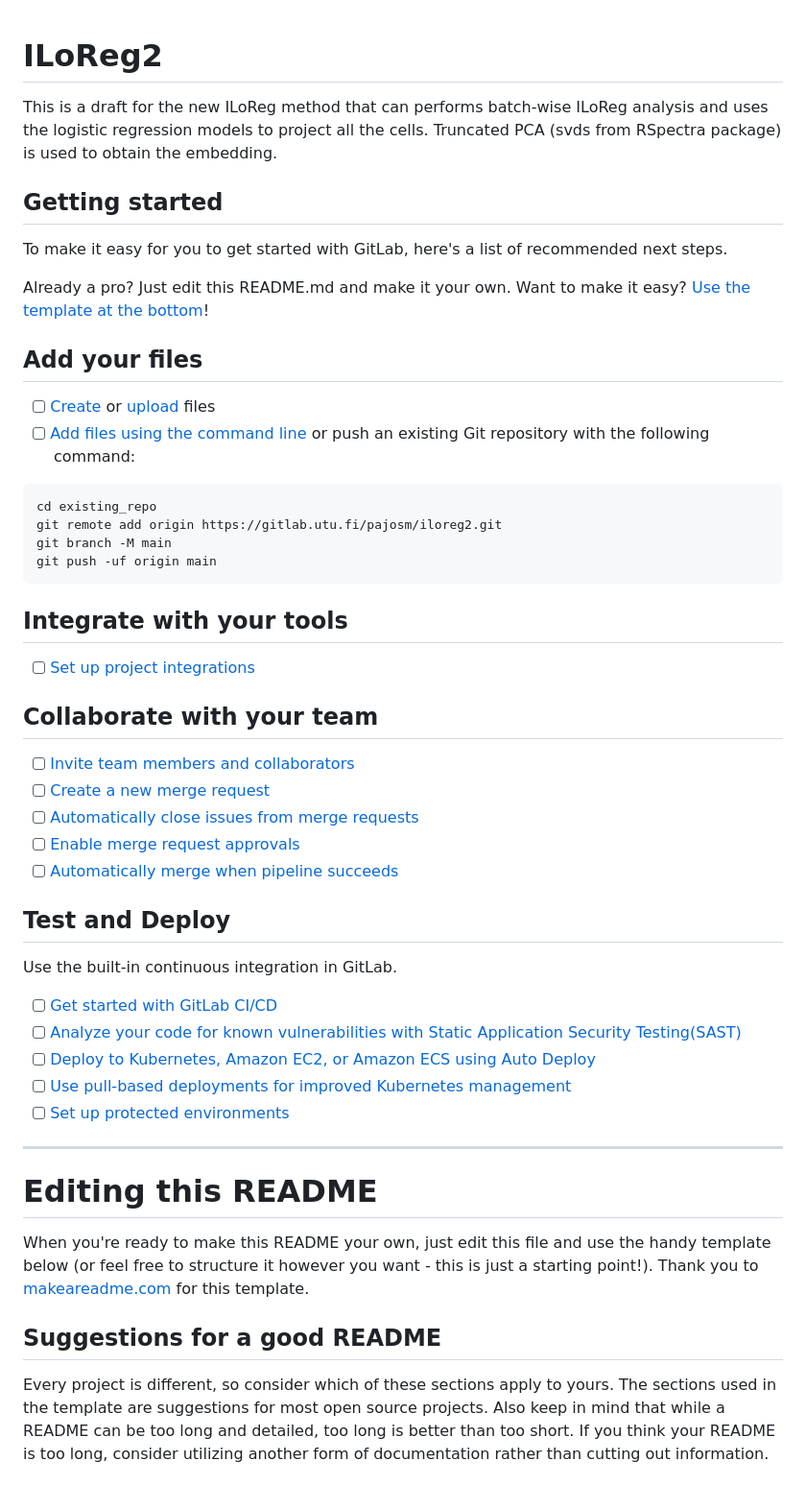
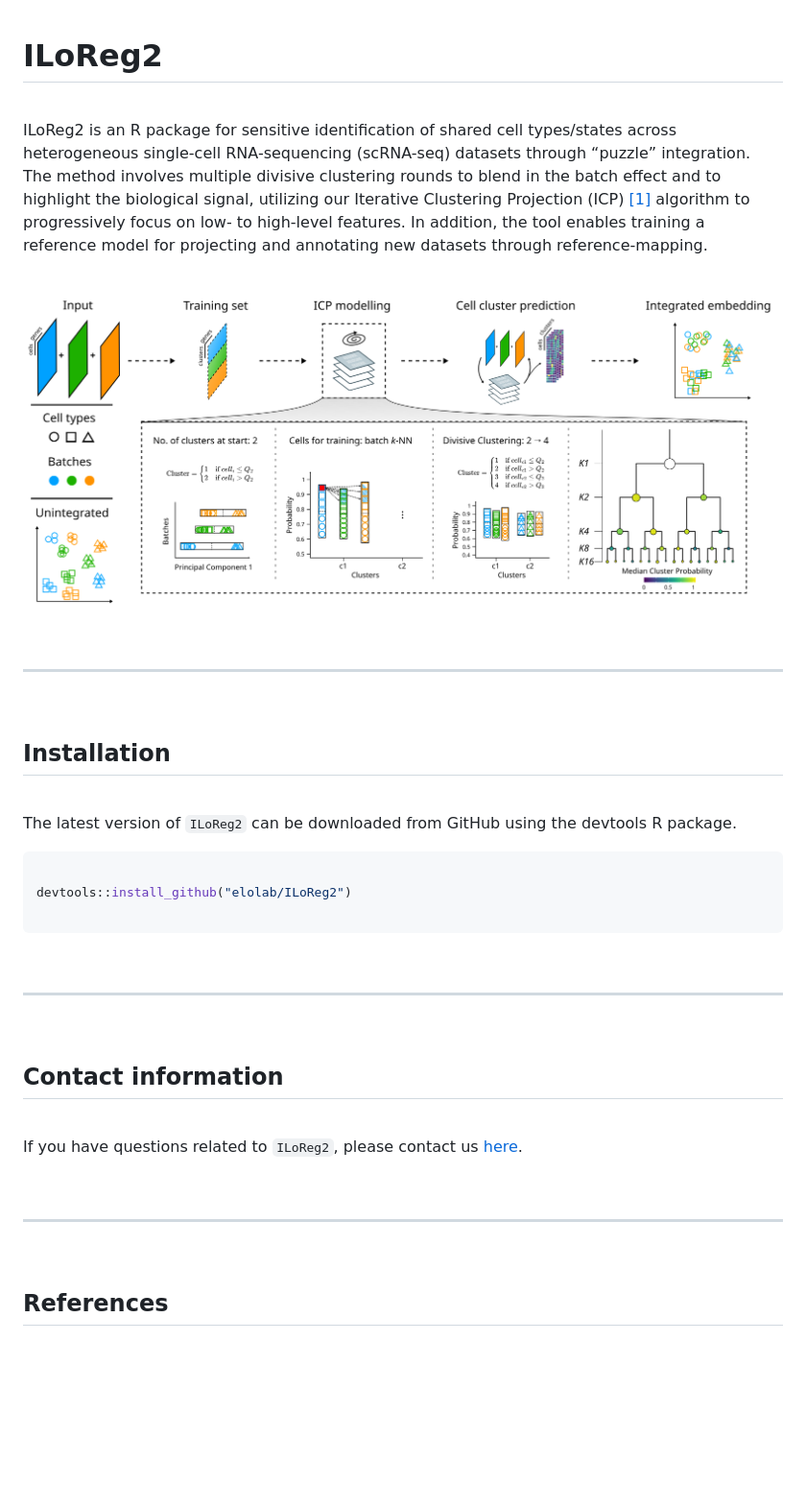
Before and after one commit to elolab/Coralysis, a Markdown page: README.md, the part around the change printed below. Shown: that part at 96% size. Drawn GitHub-style; pictures changed too: vignettes/ILoReg2_flowchart_ICP_adaptations.png (added); blank space fills up the shorter version.

Commit message:
Update package information

````diff
--- a/README.md
+++ b/README.md
@@ -1,53 +1,50 @@
 # ILoReg2
 
-This is a draft for the new ILoReg method that can performs batch-wise ILoReg analysis and uses the logistic regression models to project all the cells. Truncated PCA (svds from RSpectra package) is used to obtain the embedding.
+<br>
 
-## Getting started
+ILoReg2 is an R package for sensitive identification of shared cell types/states across heterogeneous single-cell RNA-sequencing (scRNA-seq) datasets through “puzzle” integration. The method involves multiple divisive clustering rounds to blend in the batch effect and to highlight the biological signal, utilizing our Iterative Clustering Projection (ICP) [[1]](https://doi.org/10.1093/bioinformatics/btaa919) algorithm to progressively focus on low- to high-level features. In addition, the tool enables training a reference model for projecting and annotating new datasets through reference-mapping.
 
-To make it easy for you to get started with GitLab, here's a list of recommended next steps.
+<br>
 
-Already a pro? Just edit this README.md and make it your own. Want to make it easy? [Use the template at the bottom](#editing-this-readme)!
+![*Figure: ILoReg2 flowchart and ICP adaptations](vignettes/ILoReg2_flowchart_ICP_adaptations.png)
 
-## Add your files
+<br>
 
-- [ ] [Create](https://docs.gitlab.com/ee/user/project/repository/web_editor.html#create-a-file) or [upload](https://docs.gitlab.com/ee/user/project/repository/web_editor.html#upload-a-file) files
-- [ ] [Add files using the command line](https://docs.gitlab.com/ee/gitlab-basics/add-file.html#add-a-file-using-the-command-line) or push an existing Git repository with the following command:
+---
+
+<br>
+
+## Installation
+
+<br>
+
+The latest version of `ILoReg2` can be downloaded from GitHub using the devtools R package.
+
+```R
+
+devtools::install_github("elolab/ILoReg2")
 
 ```
-cd existing_repo
-git remote add origin https://gitlab.utu.fi/pajosm/iloreg2.git
-git branch -M main
-git push -uf origin main
-```
 
-## Integrate with your tools
+<br>
 
-- [ ] [Set up project integrations](https://gitlab.utu.fi/pajosm/iloreg2/-/settings/integrations)
+---
 
-## Collaborate with your team
+<br>
 
-- [ ] [Invite team members and collaborators](https://docs.gitlab.com/ee/user/project/members/)
-- [ ] [Create a new merge request](https://docs.gitlab.com/ee/user/project/merge_requests/creating_merge_requests.html)
-- [ ] [Automatically close issues from merge requests](https://docs.gitlab.com/ee/user/project/issues/managing_issues.html#closing-issues-automatically)
-- [ ] [Enable merge request approvals](https://docs.gitlab.com/ee/user/project/merge_requests/approvals/)
-- [ ] [Automatically merge when pipeline succeeds](https://docs.gitlab.com/ee/user/project/merge_requests/merge_when_pipeline_succeeds.html)
+## Contact information
 
-## Test and Deploy
+<br>
 
-Use the built-in continuous integration in GitLab.
+If you have questions related to `ILoReg2`, please contact us [here](https://github.com/elolab/ILoReg2/issues).
 
-- [ ] [Get started with GitLab CI/CD](https://docs.gitlab.com/ee/ci/quick_start/index.html)
-- [ ] [Analyze your code for known vulnerabilities with Static Application Security Testing(SAST)](https://docs.gitlab.com/ee/user/application_security/sast/)
-- [ ] [Deploy to Kubernetes, Amazon EC2, or Amazon ECS using Auto Deploy](https://docs.gitlab.com/ee/topics/autodevops/requirements.html)
-- [ ] [Use pull-based deployments for improved Kubernetes management](https://docs.gitlab.com/ee/user/clusters/agent/)
-- [ ] [Set up protected environments](https://docs.gitlab.com/ee/ci/environments/protected_environments.html)
+<br>
 
-***
+---
 
-# Editing this README
+<br>
 
-When you're ready to make this README your own, just edit this file and use the handy template below (or feel free to structure it however you want - this is just a starting point!).  Thank you to [makeareadme.com](https://www.makeareadme.com/) for this template.
+## References
 
-## Suggestions for a good README
-Every project is different, so consider which of these sections apply to yours. The sections used in the template are suggestions for most open source projects. Also keep in mind that while a README can be too long and detailed, too long is better than too short. If you think your README is too long, consider utilizing another form of documentation rather than cutting out information.
+<br>
 
````
Also changed, not shown: other parts of README.md (+1 -39 lines), vignettes/figure.png (deleted), 4 other files.
